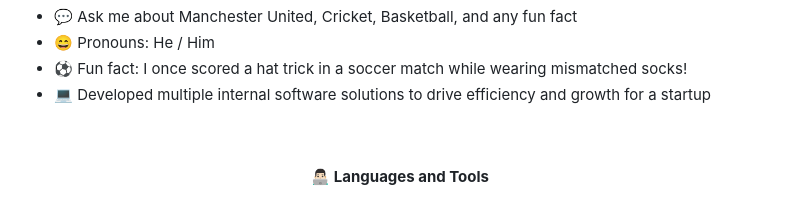
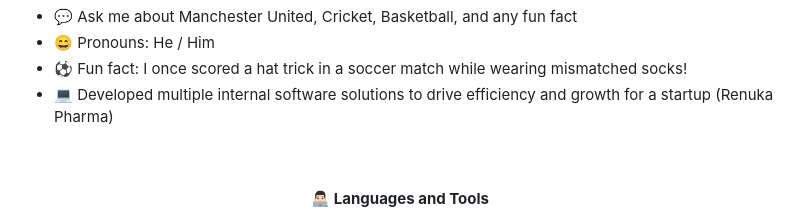
Before and after one commit to Dark-Shaun/Dark-Shaun, a Markdown page: README.md, the part around the change. GitHub-like rendering.

```diff
--- a/README.md
+++ b/README.md
@@ -13,7 +13,7 @@
   - 💬 Ask me about Manchester United, Cricket, Basketball, and any fun fact
   - 😄 Pronouns: He / Him
   - ⚽ Fun fact: I once scored a hat trick in a soccer match while wearing mismatched socks!
-  - 💻 Developed multiple internal software solutions to drive efficiency and growth for a startup
+  - 💻 Developed multiple internal software solutions to drive efficiency and growth for a startup (Renuka Pharma)
 
 
 
```
